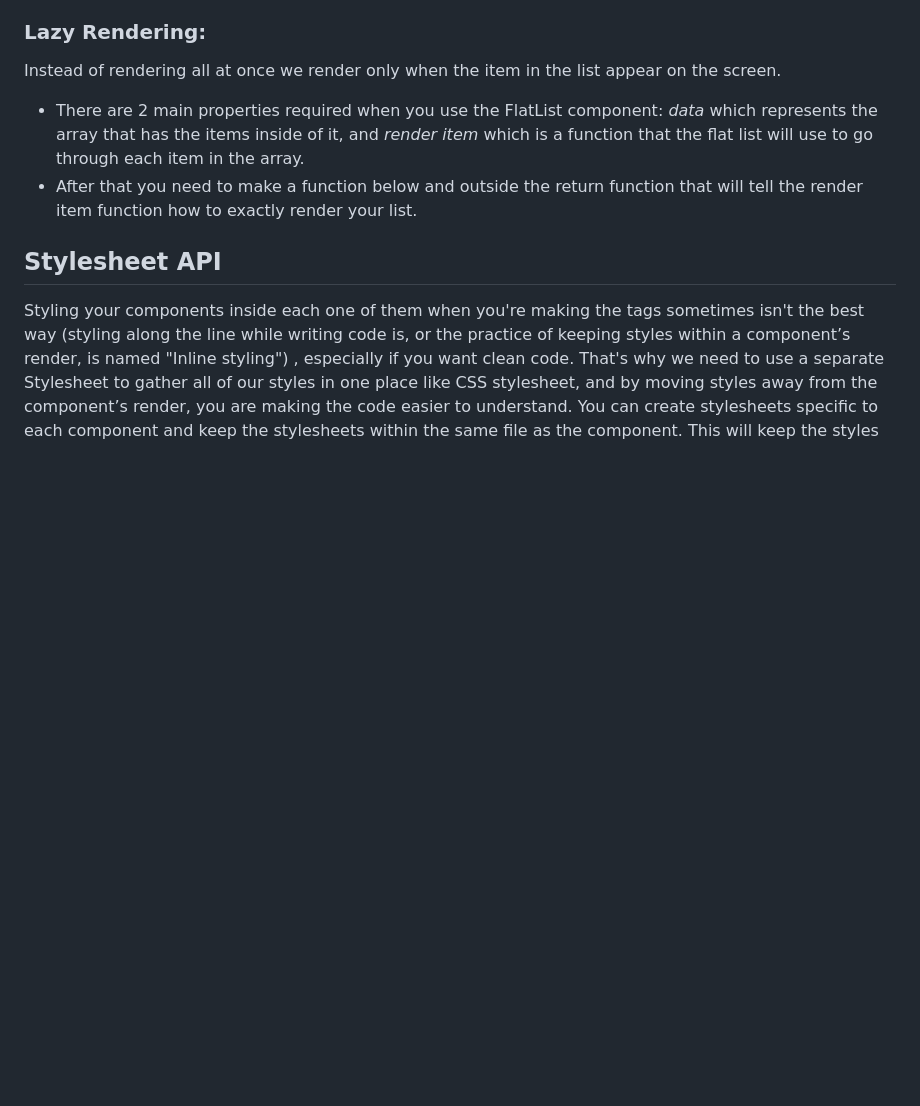
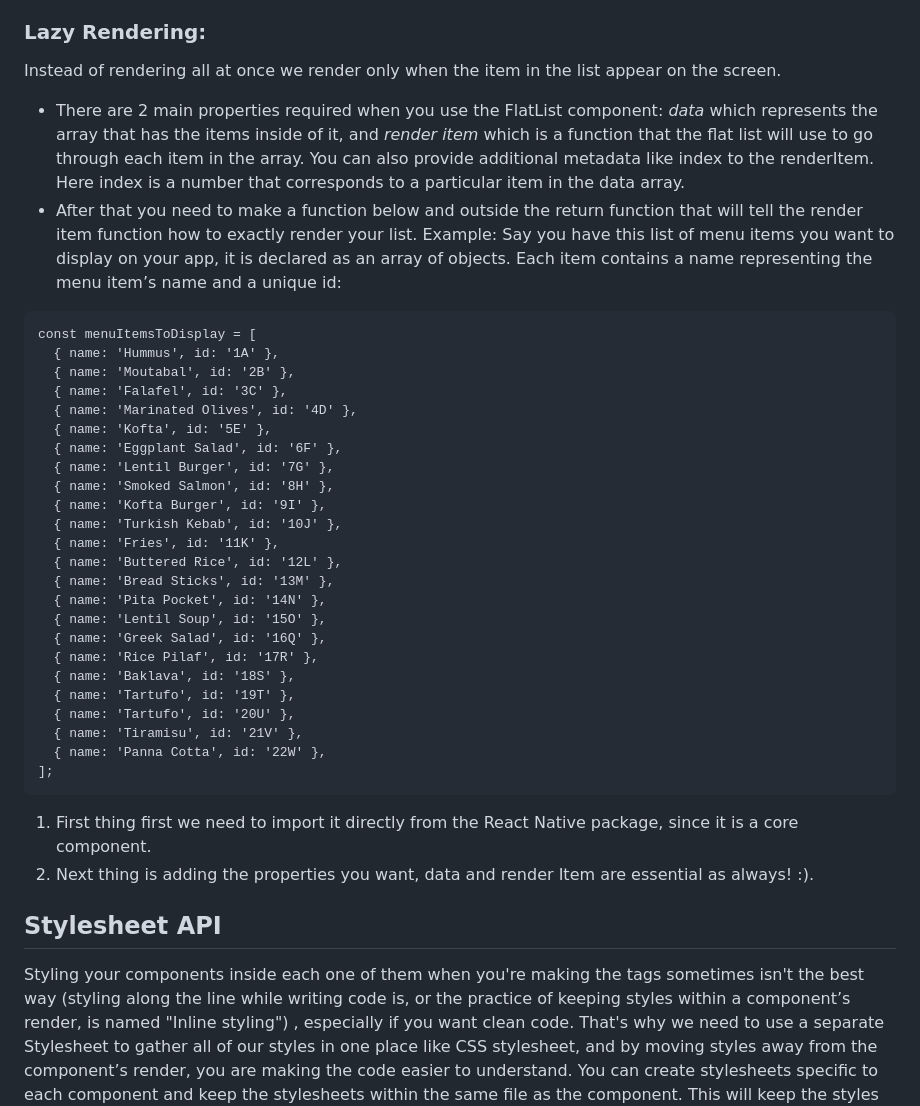
Before and after one commit to Moniaar/React-native-world, a Markdown page: README.md, the part around the change. Rendered like a GitHub page; blank space fills up the shorter version.

Commit message:
Update README.md with flat list example

````diff
--- a/README.md
+++ b/README.md
@@ -67,9 +67,38 @@ If you want the list to scroll horiziontaly, add the following property: horiznt
 A component that displays a scrolling list of changing, but similarly structured, data. FlatList works well for long lists of data, where the number of items might change over time. Unlike the more generic ScrollView, the FlatList only renders elements that are currently showing on the screen, not all the elements at once. It requires two props: data and renderItem. data is the source of information for the list. renderItem takes one item from the source and returns a formatted component to render. One of the most common uses for a list view is displaying data that you fetch from a server. Doing large lists using ScrollView can make your users wait for a very long time and slow your app, that's why it's better to use Flat List comopnent to load faster. It does the job using something called Lazy Rendering.
 ### Lazy Rendering:
 Instead of rendering all at once we render only when the item in the list appear on the screen.
-- There are 2 main properties required when you use the FlatList component: *data* which represents the array that has the items inside of it, and *render item* which is a function that the flat list will use to go through each item in the array.
+- There are 2 main properties required when you use the FlatList component: *data* which represents the array that has the items inside of it, and *render item* which is a function that the flat list will use to go through each item in the array. You can also provide additional metadata like index to the renderItem. Here index is a number that corresponds to a particular item in the data array.
 - After that you need to make a function below and outside the return function that will tell the render item function how to exactly render your list.
-
+Example:
+Say you have this list of menu items you want to display on your app, it is declared as an array of objects. Each item contains a name representing the menu item’s name and a unique id:
+```
+const menuItemsToDisplay = [
+  { name: 'Hummus', id: '1A' },
+  { name: 'Moutabal', id: '2B' },
+  { name: 'Falafel', id: '3C' },
+  { name: 'Marinated Olives', id: '4D' },
+  { name: 'Kofta', id: '5E' },
+  { name: 'Eggplant Salad', id: '6F' },
+  { name: 'Lentil Burger', id: '7G' },
+  { name: 'Smoked Salmon', id: '8H' },
+  { name: 'Kofta Burger', id: '9I' },
+  { name: 'Turkish Kebab', id: '10J' },
+  { name: 'Fries', id: '11K' },
+  { name: 'Buttered Rice', id: '12L' },
+  { name: 'Bread Sticks', id: '13M' },
+  { name: 'Pita Pocket', id: '14N' },
+  { name: 'Lentil Soup', id: '15O' },
+  { name: 'Greek Salad', id: '16Q' },
+  { name: 'Rice Pilaf', id: '17R' },
+  { name: 'Baklava', id: '18S' },
+  { name: 'Tartufo', id: '19T' },
+  { name: 'Tartufo', id: '20U' },
+  { name: 'Tiramisu', id: '21V' },
+  { name: 'Panna Cotta', id: '22W' },
+];
+```
+1. First thing first we need to import it directly from the React Native package, since it is a core component.
+2. Next thing is adding the properties you want, data and render Item are essential as always! :).
 ## Stylesheet API
 Styling your components inside each one of them when you're making the tags sometimes isn't the best way (styling along the line while writing code is, or the practice of keeping styles within a component’s render, is named "Inline styling") , especially if you want clean code. That's why we need to use a separate Stylesheet to gather all of our styles in one place like CSS stylesheet, and by moving styles away from the component’s render, you are making the code easier to understand.
 You can create stylesheets specific to each component and keep the stylesheets within the same file as the component. This will keep the styles closer to the component and makes it easier to reference.
````
